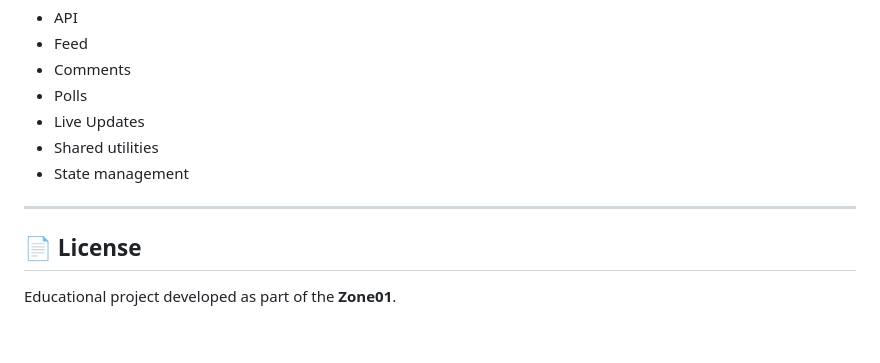
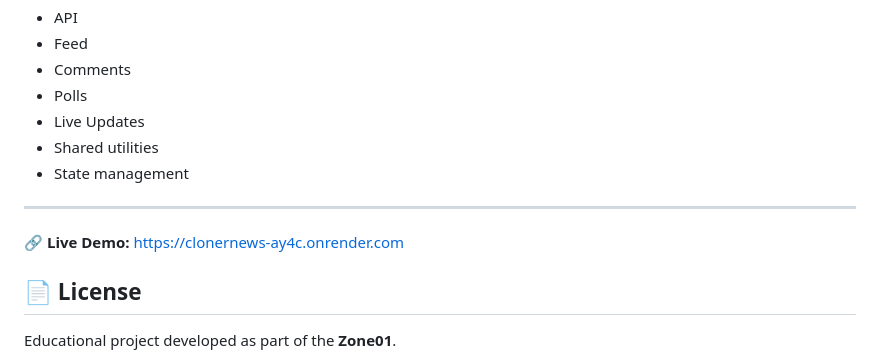
Before and after one commit to edibim/clonernews, a Markdown page: README.md, the part around the change. Rendered like a GitHub page; blank space fills up the shorter version.

Commit message:
Add live demo link to README
Added a link to the live demo of the project.

```diff
--- a/README.md
+++ b/README.md
@@ -154,6 +154,8 @@ The project includes tests covering:
 
 ---
 
+🔗 **Live Demo:** https://clonernews-ay4c.onrender.com
+
 ## 📄 License
 
 Educational project developed as part of the **Zone01**.
```
